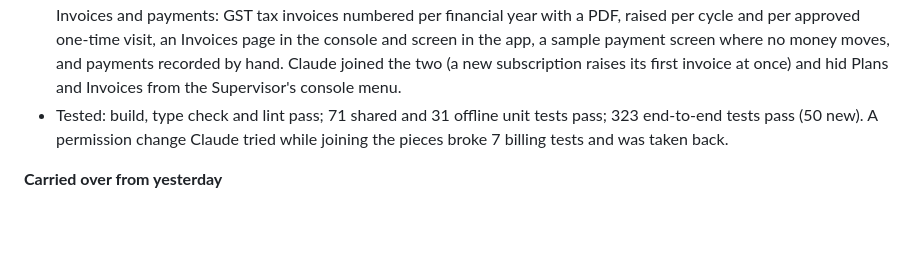
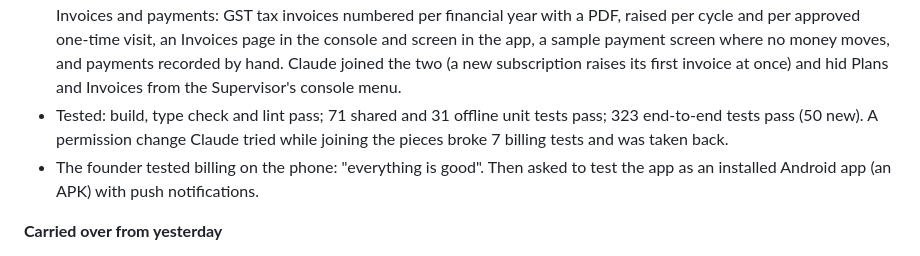
Before and after one commit to abdmath-eso/eccs, a Markdown page: docs/DAILY_LOG.md, the part around the change. GitHub-like rendering; blank space fills up the shorter version.

```diff
--- a/docs/DAILY_LOG.md
+++ b/docs/DAILY_LOG.md
@@ -24,6 +24,7 @@ Each entry has the same parts: what was built, what the founder decided, what wa
 - Founder asked for phase 1c, billing, on sample prices: subscriptions and managing them, invoices, and sample payments. Claude added the database fields billing needed, wrote down how subscriptions and invoices fit together (billed in advance, one invoice per cycle; a one-time visit invoiced when ECCS approves its report), and started two workers in parallel.
 - The two billing workers finished. Plans and subscriptions: a Plans page in the console, a Plan screen in the app (subscribe, change from the next cycle, cancel at the end of the cycle), and pause, resume and cancel at once for ECCS. Invoices and payments: GST tax invoices numbered per financial year with a PDF, raised per cycle and per approved one-time visit, an Invoices page in the console and screen in the app, a sample payment screen where no money moves, and payments recorded by hand. Claude joined the two (a new subscription raises its first invoice at once) and hid Plans and Invoices from the Supervisor's console menu.
 - Tested: build, type check and lint pass; 71 shared and 31 offline unit tests pass; 323 end-to-end tests pass (50 new). A permission change Claude tried while joining the pieces broke 7 billing tests and was taken back.
+- The founder tested billing on the phone: "everything is good". Then asked to test the app as an installed Android app (an APK) with push notifications.
 
 **Carried over from yesterday**
 
```
Also changed, not shown: docs/STATUS.md (+3 -1 lines).
